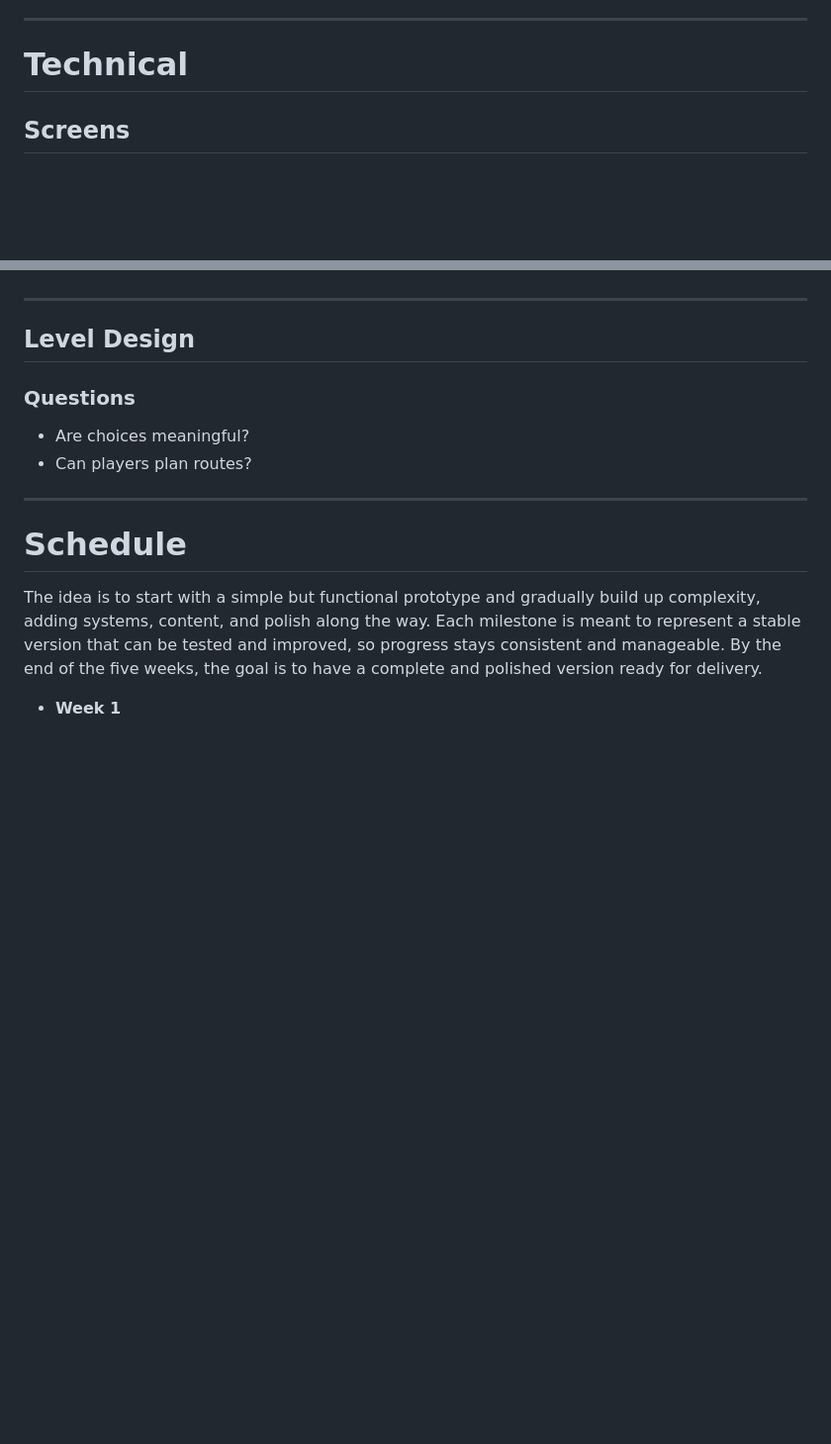
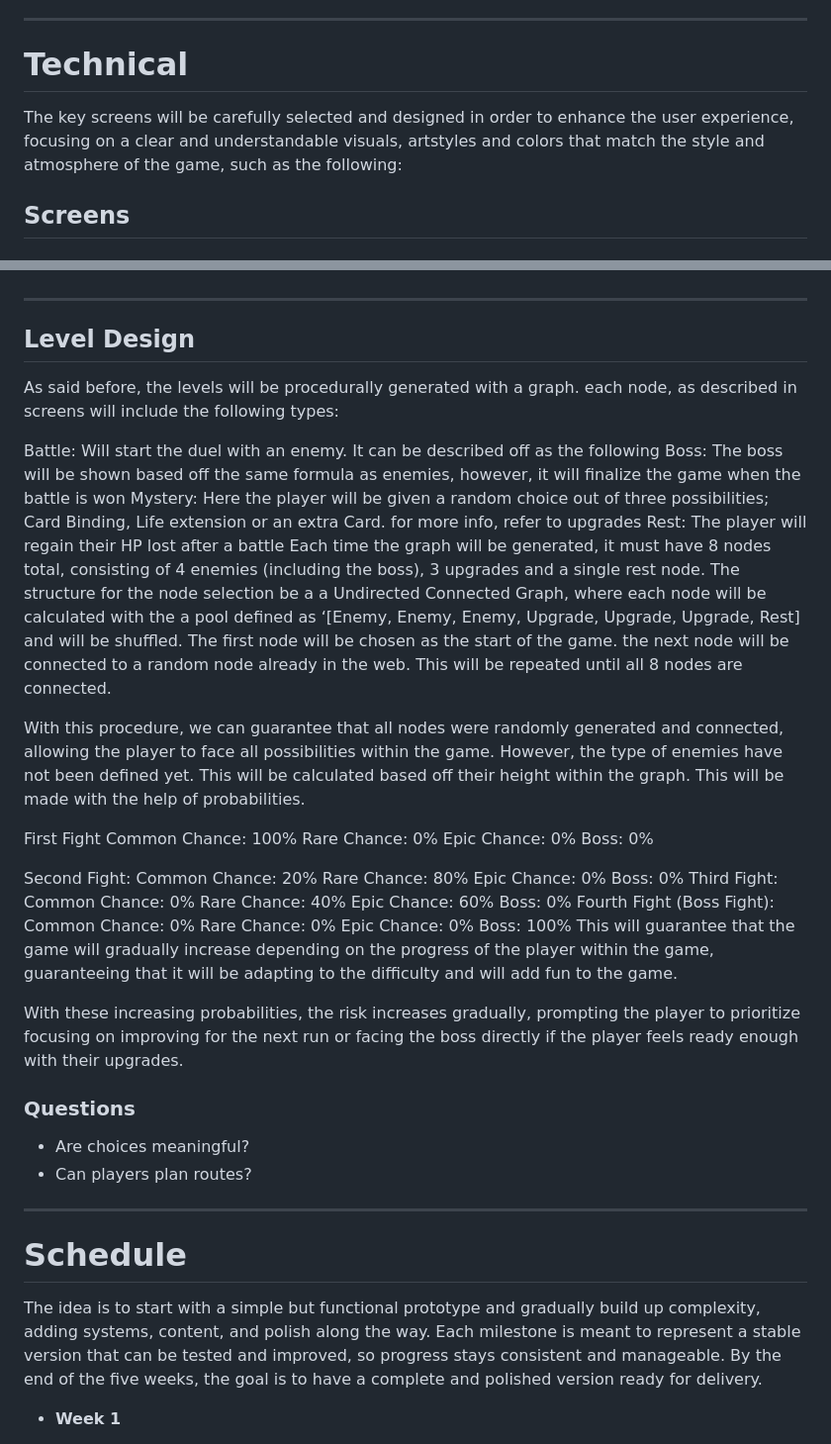
Before and after one commit to sant-mell/videoGame-TC2005B.501, a Markdown page: GDD.md, 2 parts joined by grey strips. Shown at 99% size. Rendered like a GitHub page; blank space fills up the shorter version.

Commit message:
Added Technical screens and button description, also added how the map is procedually generated

```diff
--- a/GDD.md
+++ b/GDD.md
@@ -464,6 +464,7 @@ Since you are "The Fool", the world must feel unknown, amusing and dreadful all
 
 # Technical
 
+The key screens will be carefully selected and designed in order to enhance the user experience, focusing on a clear and understandable visuals, artstyles and colors that match the style and atmosphere of the game, such as the following:
 
 ## Screens
 
@@ -706,6 +718,41 @@ The following audio files will be featured all throughout the game, during the s
 
 ## Level Design
 
+As said before, the levels will be procedurally generated with a graph. each node, as described in screens will include the following types:
+
+Battle: Will start the duel with an enemy. It can be described off as the following
+Boss: The boss will be shown based off the same formula as enemies, however, it will finalize the game when the battle is won
+Mystery: Here the player will be given a random choice out of three possibilities; Card Binding, Life extension or an extra Card. for more info, refer to upgrades
+Rest: The player will regain their HP lost after a battle
+Each time the graph will be generated, it must have 8 nodes total, consisting of 4 enemies (including the boss), 3 upgrades and a single rest node. The structure for the node selection be a a Undirected Connected Graph, where each node will be calculated with the a pool defined as ‘[Enemy, Enemy, Enemy, Upgrade, Upgrade, Upgrade, Rest] and will be shuffled. The first node will be chosen as the start of the game. the next node will be connected to a random node already in the web. This will be repeated until all 8 nodes are connected.
+
+With this procedure, we can guarantee that all nodes were randomly generated and connected, allowing the player to face all possibilities within the game. However, the type of enemies have not been defined yet. This will be calculated based off their height within the graph. This will be made with the help of probabilities.
+
+First Fight
+Common Chance: 100%
+Rare Chance: 0%
+Epic Chance: 0%
+Boss: 0%
+
+
+Second Fight:
+Common Chance: 20%
+Rare Chance: 80%
+Epic Chance:  0%
+Boss: 0%
+Third Fight:
+Common Chance: 0%
+Rare Chance: 40%
+Epic Chance: 60%
+Boss: 0%
+Fourth Fight (Boss Fight):
+Common Chance: 0%
+Rare Chance: 0%
+Epic Chance: 0%
+Boss: 100%
+This will guarantee that the game will gradually increase depending on the progress of the player within the game, guaranteeing that it will be adapting to the difficulty and will add fun to the game.
+
+With these increasing probabilities, the risk increases gradually, prompting the player to prioritize focusing on improving for the next run or facing the boss directly if the player feels ready enough with their upgrades.
 
 
 
```
Also changed, not shown: other parts of GDD.md (+20 -9 lines).
